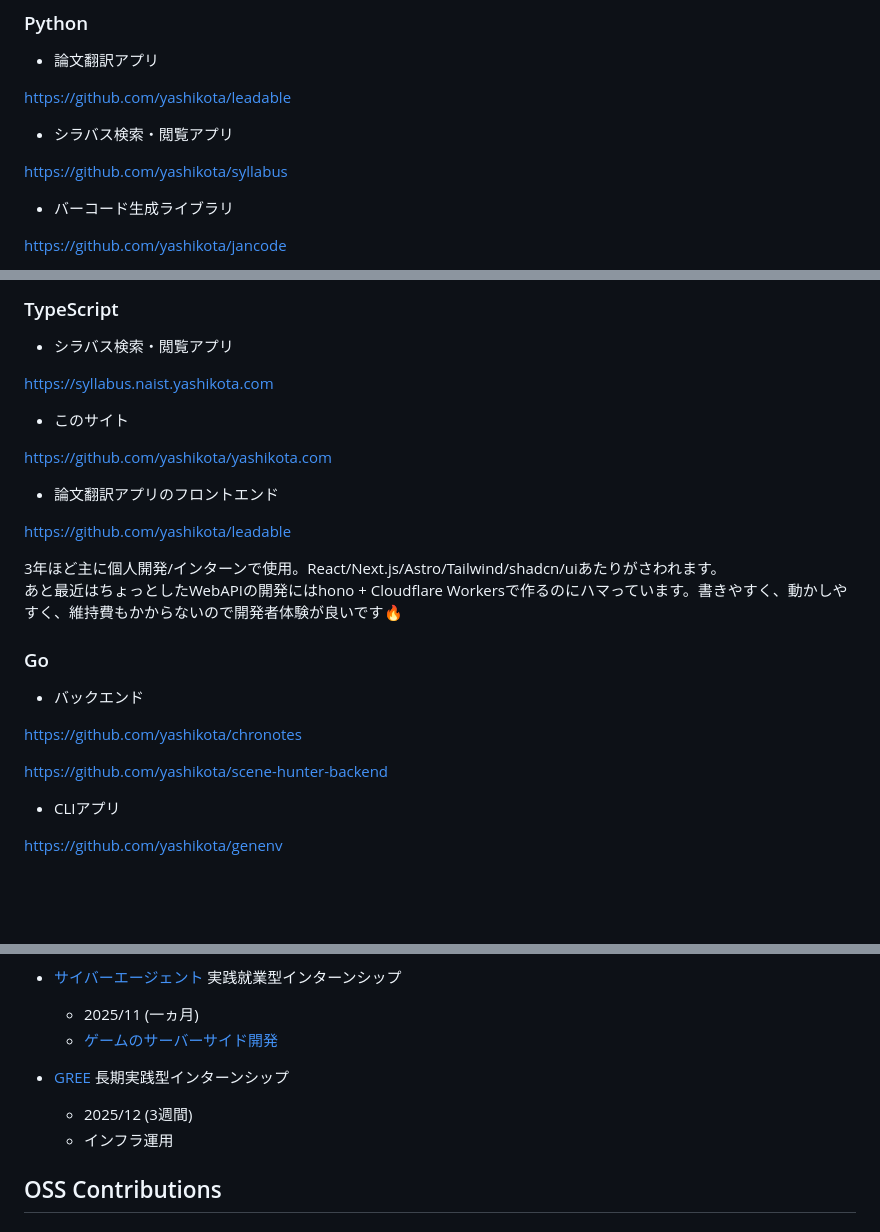
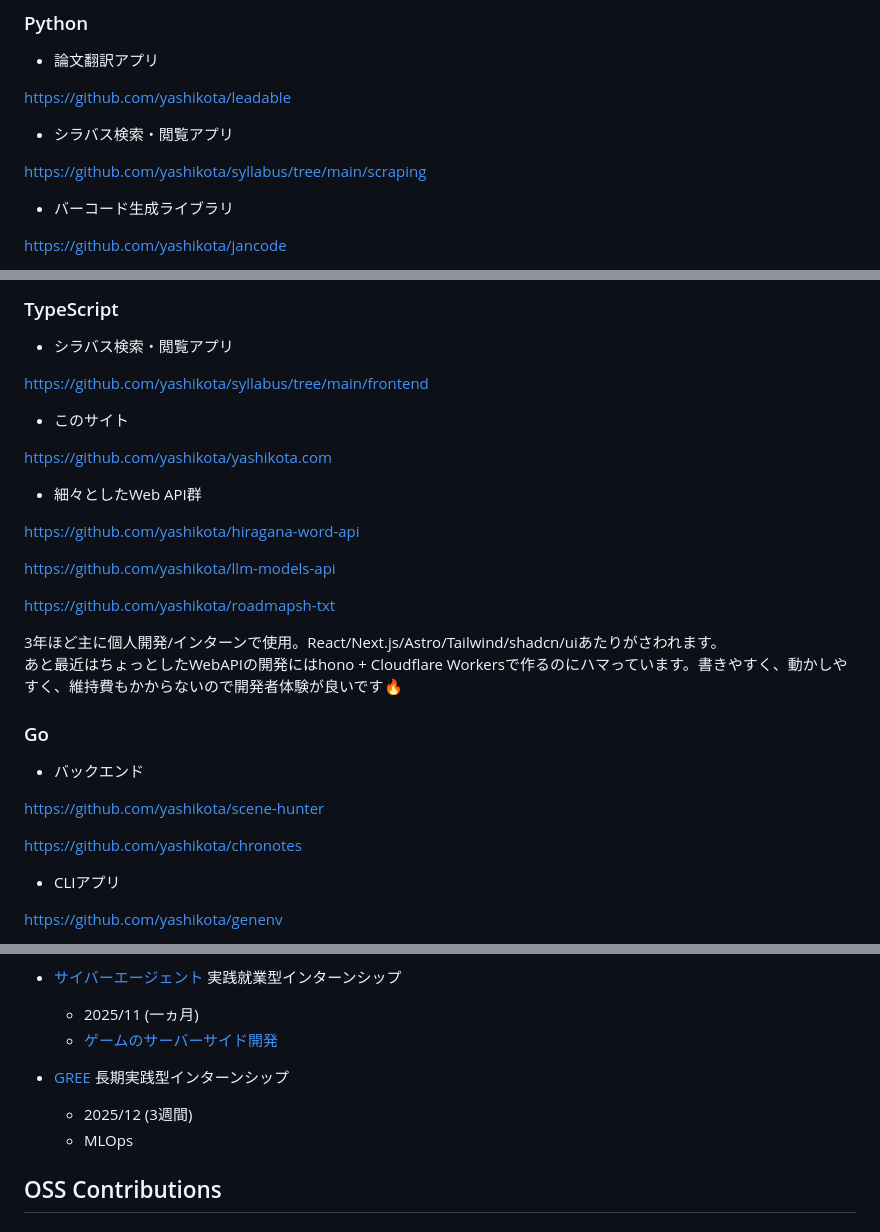
Before and after one commit to yashikota/yashikota.com, a Markdown page: src/data/about.md, 3 parts joined by grey strips. Drawn GitHub-style; blank space fills up the shorter version.

```diff
--- a/src/data/about.md
+++ b/src/data/about.md
@@ -42,7 +42,7 @@ https://github.com/yashikota/leadable
 
 - シラバス検索・閲覧アプリ
 
-https://github.com/yashikota/syllabus
+https://github.com/yashikota/syllabus/tree/main/scraping
 
 - バーコード生成ライブラリ
 
@@ -58,15 +58,19 @@ https://github.com/yashikota/td4-py
 
 - シラバス検索・閲覧アプリ
 
-https://syllabus.naist.yashikota.com
+https://github.com/yashikota/syllabus/tree/main/frontend
 
 - このサイト
 
 https://github.com/yashikota/yashikota.com
 
-- 論文翻訳アプリのフロントエンド
+- 細々としたWeb API群
 
-https://github.com/yashikota/leadable
+https://github.com/yashikota/hiragana-word-api
+
+https://github.com/yashikota/llm-models-api
+
+https://github.com/yashikota/roadmapsh-txt
 
 3年ほど主に個人開発/インターンで使用。React/Next.js/Astro/Tailwind/shadcn/uiあたりがさわれます。
 あと最近はちょっとしたWebAPIの開発にはhono + Cloudflare Workersで作るのにハマっています。書きやすく、動かしやすく、維持費もかからないので開発者体験が良いです🔥
@@ -75,9 +79,9 @@ https://github.com/yashikota/leadable
 
 - バックエンド
 
+https://github.com/yashikota/scene-hunter
+
 https://github.com/yashikota/chronotes
-
-https://github.com/yashikota/scene-hunter-backend
 
 - CLIアプリ
 
@@ -171,7 +175,7 @@ https://docswell.com/user/kota
 
 - [GREE](https://gree.jp) 長期実践型インターンシップ
   - 2025/12 (3週間)
-  - インフラ運用
+  - MLOps
 
 ## OSS Contributions
 
```
Also changed, not shown: other parts of src/data/about.md (+1 -1 lines).
